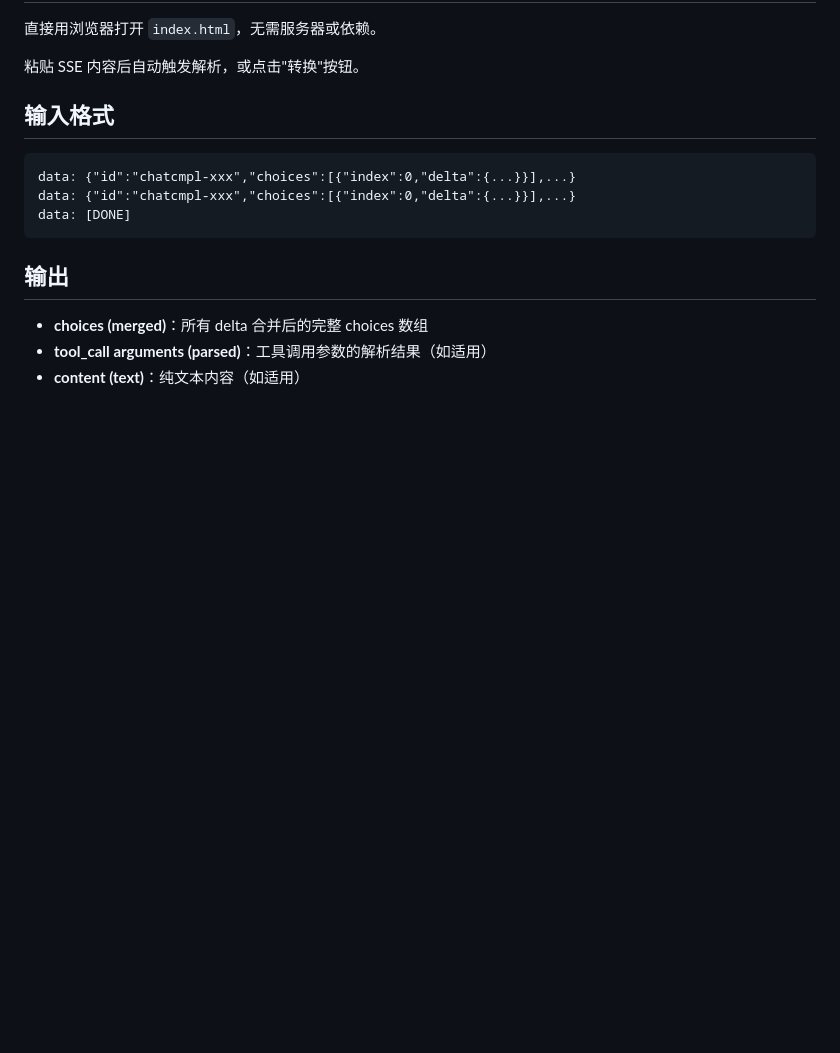
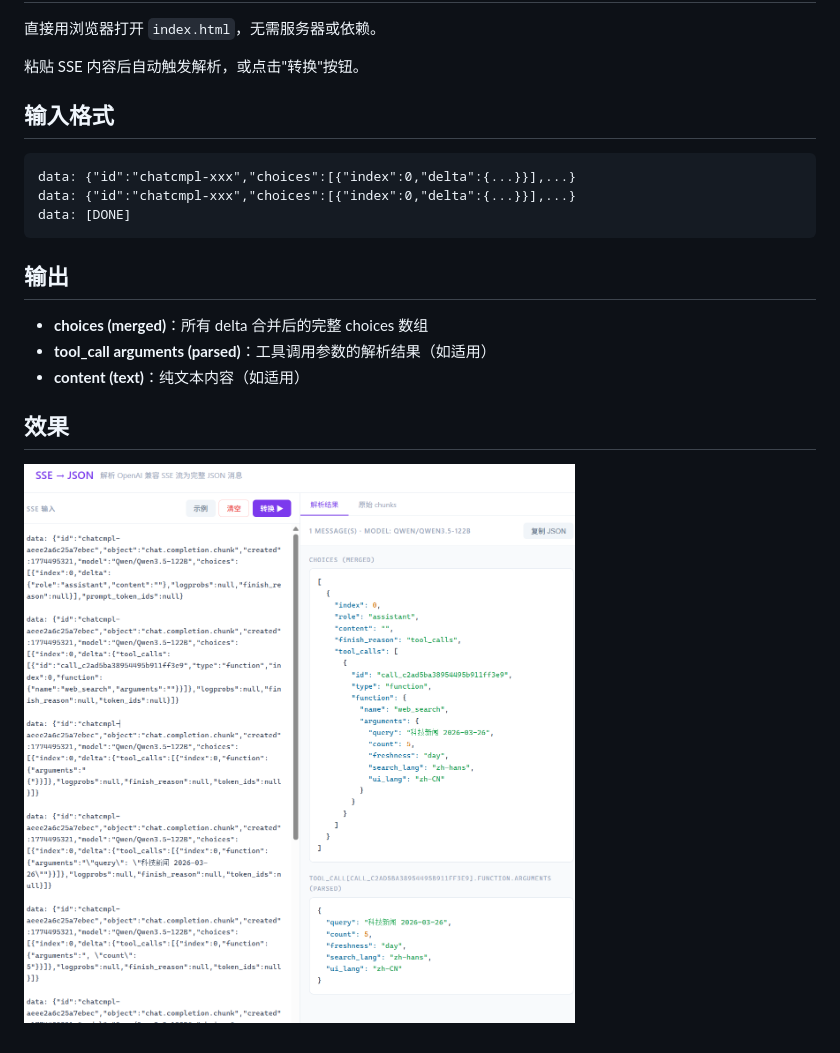
Before and after one commit to Honghe/sse2json, a Markdown page: README.md, the part around the change. Drawn GitHub-style; pictures changed too: image.png (added); blank space fills up the shorter version.

Commit message:
add demo img.

```diff
--- a/README.md
+++ b/README.md
@@ -30,3 +30,7 @@ data: [DONE]
 - **choices (merged)**：所有 delta 合并后的完整 choices 数组
 - **tool_call arguments (parsed)**：工具调用参数的解析结果（如适用）
 - **content (text)**：纯文本内容（如适用）
+
+## 效果
+
+![](./image.png)
```
